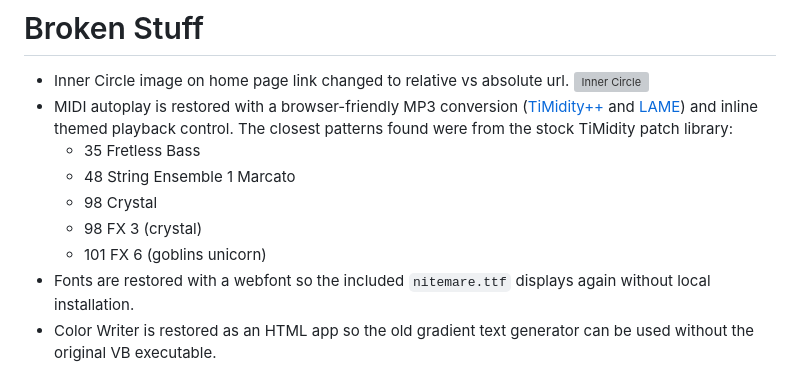
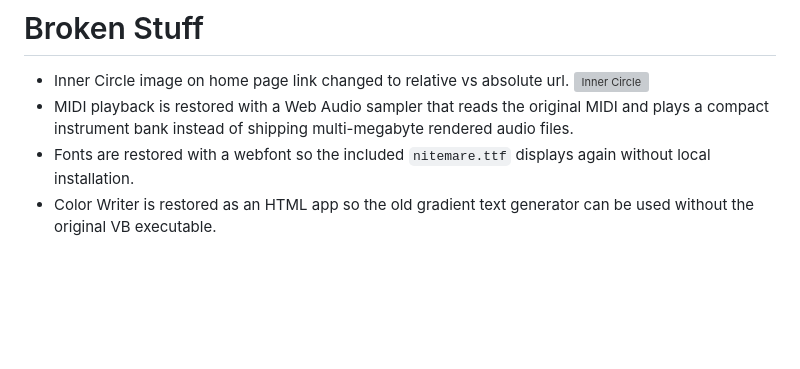
Before and after one commit to lewismoten/Athens-Acropolis-4507, a Markdown page: README.md, the part around one of its changes. GitHub-like rendering; blank space fills up the shorter version; grey boxes are pictures that could not be loaded.

```diff
--- a/README.md
+++ b/README.md
@@ -75,12 +89,7 @@ One thing of note here is the citiscape. I found a New York webcam online that s
 
 # Broken Stuff
 - Inner Circle image on home page link changed to relative vs absolute url. ![Inner Circle](ic_icon.gif)
-- MIDI autoplay is restored with a browser-friendly MP3 conversion ([TiMidity++](https://wiki.archlinux.org/title/Timidity++) and [LAME](https://lame.sourceforge.io/)) and inline themed playback control. The closest patterns found were from the stock TiMidity patch library:
-  - 35 Fretless Bass
-  - 48 String Ensemble 1 Marcato
-  - 98 Crystal
-  - 98 FX 3 (crystal)
-  - 101 FX 6 (goblins unicorn)
+- MIDI playback is restored with a Web Audio sampler that reads the original MIDI and plays a compact instrument bank instead of shipping multi-megabyte rendered audio files.
 - Fonts are restored with a webfont so the included `nitemare.ttf` displays again without local installation.
 - Color Writer is restored as an HTML app so the old gradient text generator can be used without the original VB executable.
 - Counter is static at 0049 for offline viewing.
```
Also changed, not shown: other parts of README.md (+19 -5 lines).
